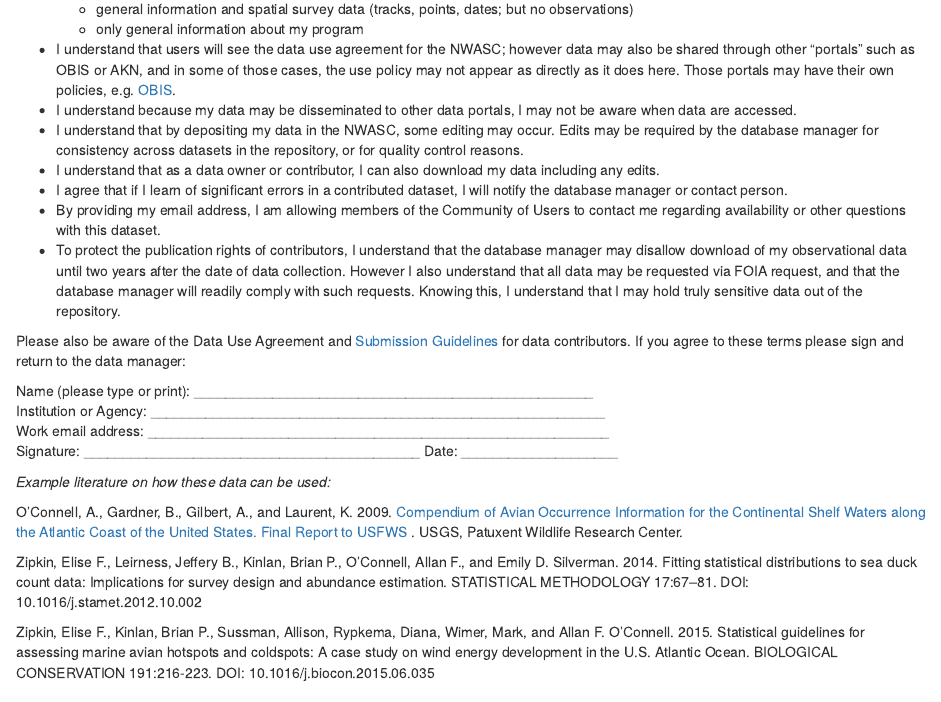
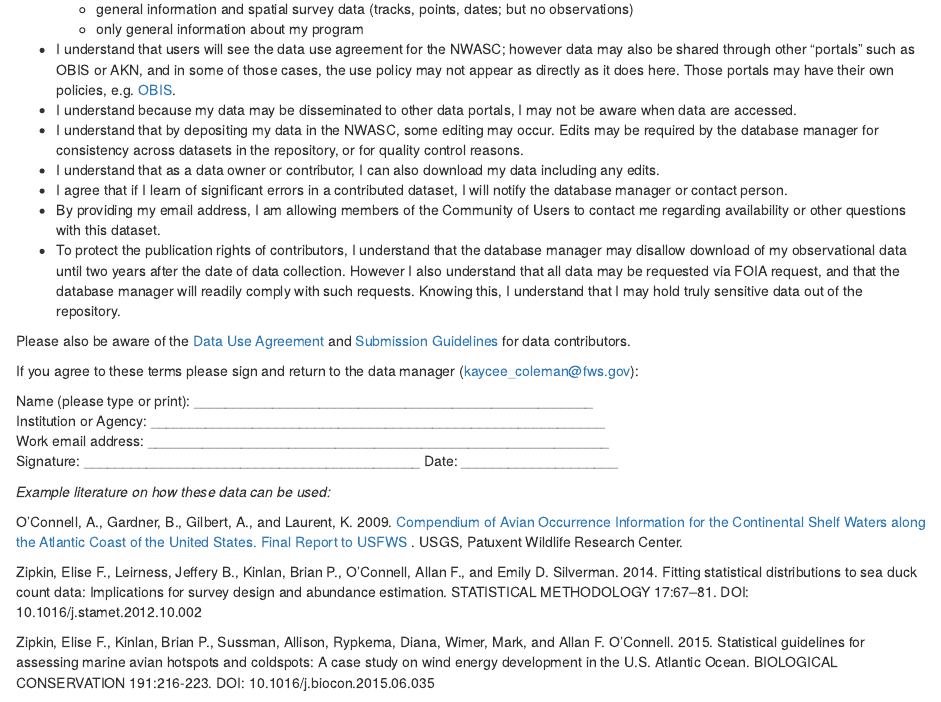
Before and after one commit to robgf/AMAPPS, an R Markdown document (NWASC/Data sharing agreement for NWASC.rmd): the page in a window 1100 px wide, from 330 px down. Rendered offline with R 4.5, knitr and Pandoc, with nearby package versions.

Commit message:
Update Data sharing agreement for NWASC.rmd

```diff
--- a/NWASC/Data sharing agreement for NWASC.rmd
+++ b/NWASC/Data sharing agreement for NWASC.rmd
@@ -35,9 +35,11 @@ However I also understand that all data may be requested via FOIA request, and t
 manager will readily comply with such requests. Knowing this, I understand that I may hold truly
 sensitive data out of the repository.
 
-Please also be aware of the Data Use Agreement and
+Please also be aware of the [Data Use Agreement](https://github.com/USFWS/AMAPPS/blob/master/NWASC/Data%20use%20agreement%20for%20NWASC.rmd)
+and
 [Submission Guidelines](https://github.com/USFWS/AMAPPS/blob/master/NWASC/Submission%20Guidelines%20for%20NWASC.rmd) for data contributors.
-If you agree to these terms please sign and return to the data manager:
+
+If you agree to these terms please sign and return to the data manager (kaycee_coleman@fws.gov):
 
 
 
```
